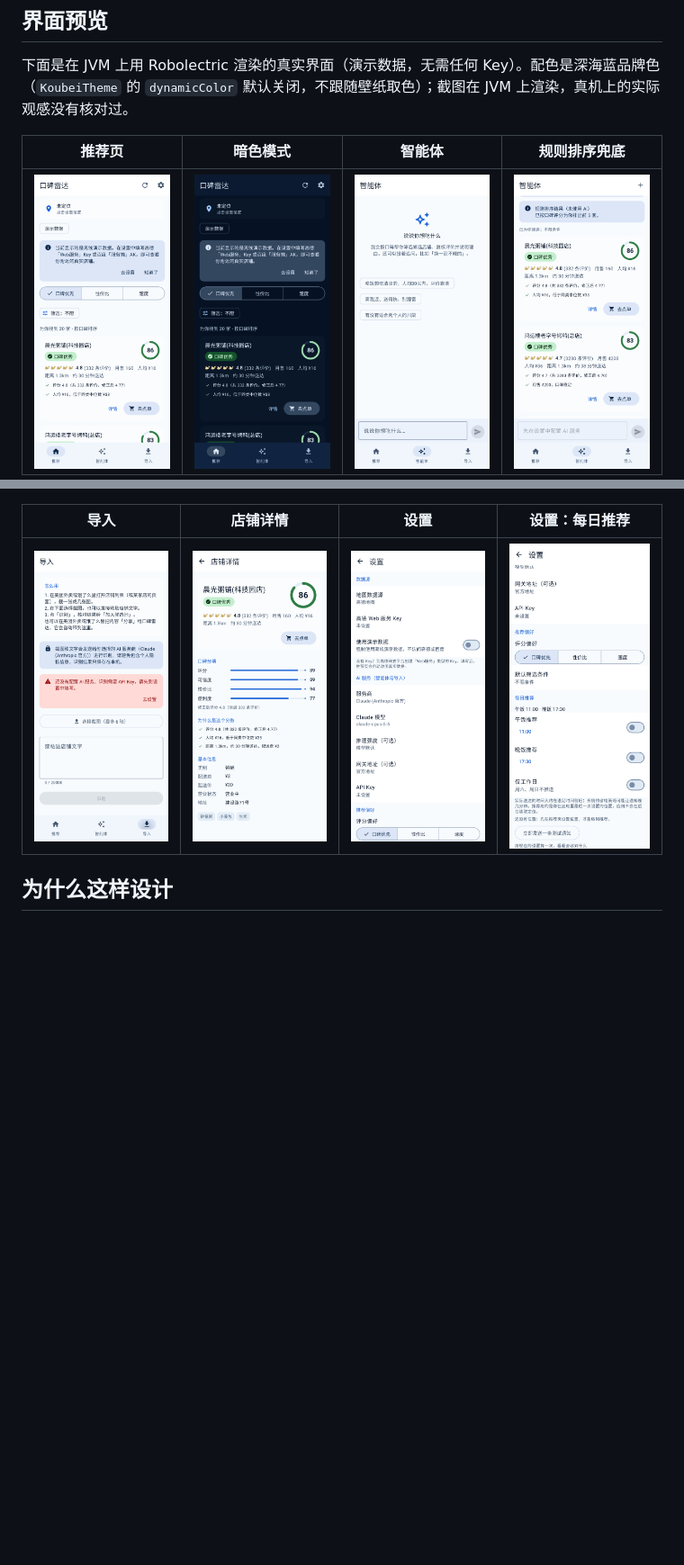
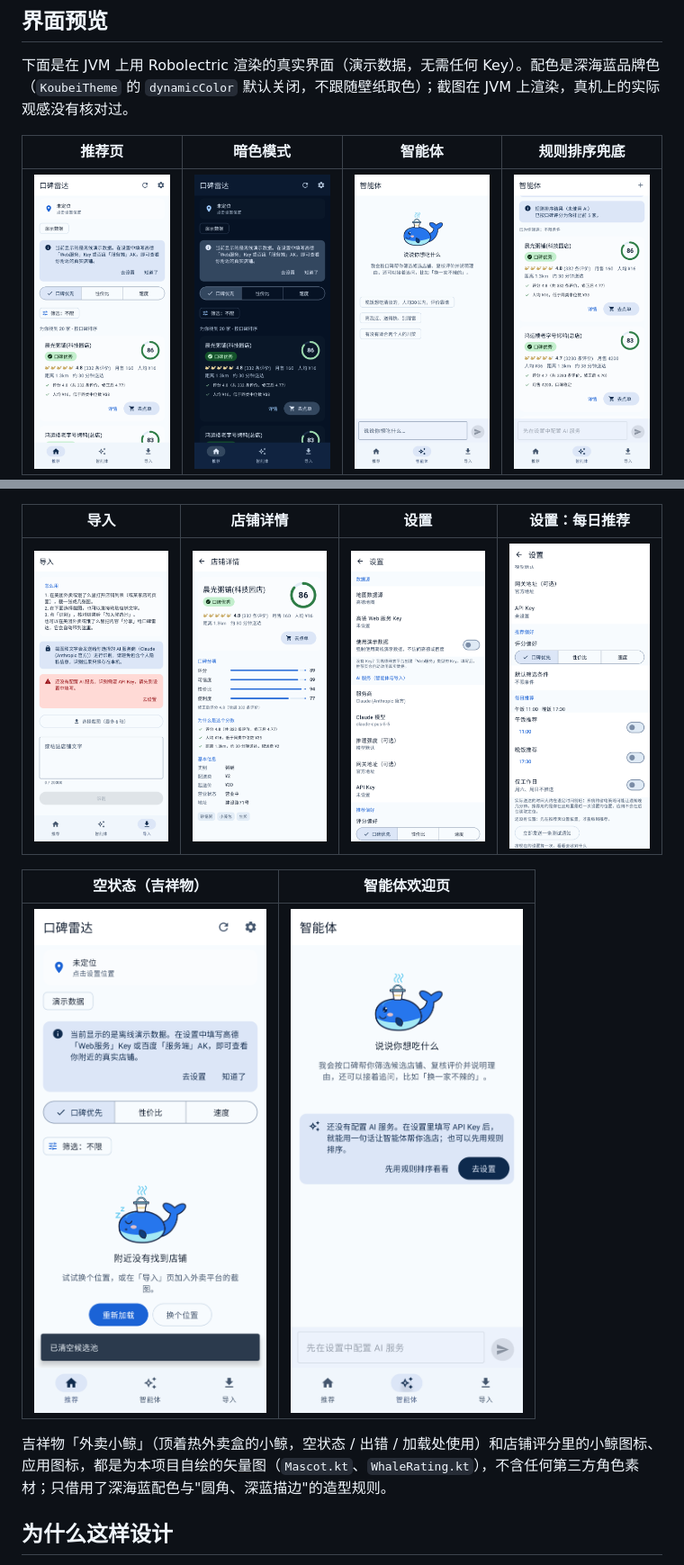
Before and after one commit to HelloHermit/koubei-radar, a Markdown page: README.md, 2 parts joined by grey strips. Shown at 90% size. Drawn GitHub-style; pictures changed too: docs/screenshots/agent-configured.png, docs/screenshots/agent.png (added), docs/screenshots/home-empty-pool.png (added); blank space fills up the shorter version.

```diff
--- a/README.md
+++ b/README.md
@@ -26,6 +26,12 @@
 | 导入 | 店铺详情 | 设置 | 设置：每日推荐 |
 |---|---|---|---|
 | ![导入](docs/screenshots/import.png) | ![详情](docs/screenshots/detail.png) | ![设置](docs/screenshots/settings.png) | ![每日推荐](docs/screenshots/settings-meals.png) |
+
+| 空状态（吉祥物） | 智能体欢迎页 |
+|---|---|
+| ![空状态](docs/screenshots/home-empty-pool.png) | ![欢迎页](docs/screenshots/agent.png) |
+
+吉祥物「外卖小鲸」（顶着热外卖盒的小鲸，空状态 / 出错 / 加载处使用）和店铺评分里的小鲸图标、应用图标，都是为本项目自绘的矢量图（`Mascot.kt`、`WhaleRating.kt`），不含任何第三方角色素材；只借用了深海蓝配色与"圆角、深蓝描边"的造型规则。
 
 ## 为什么这样设计
 
```
Also changed, not shown: CLAUDE.md (+1 -0 lines), docs/DESIGN.md (+1 -1 lines), 11 other files.
